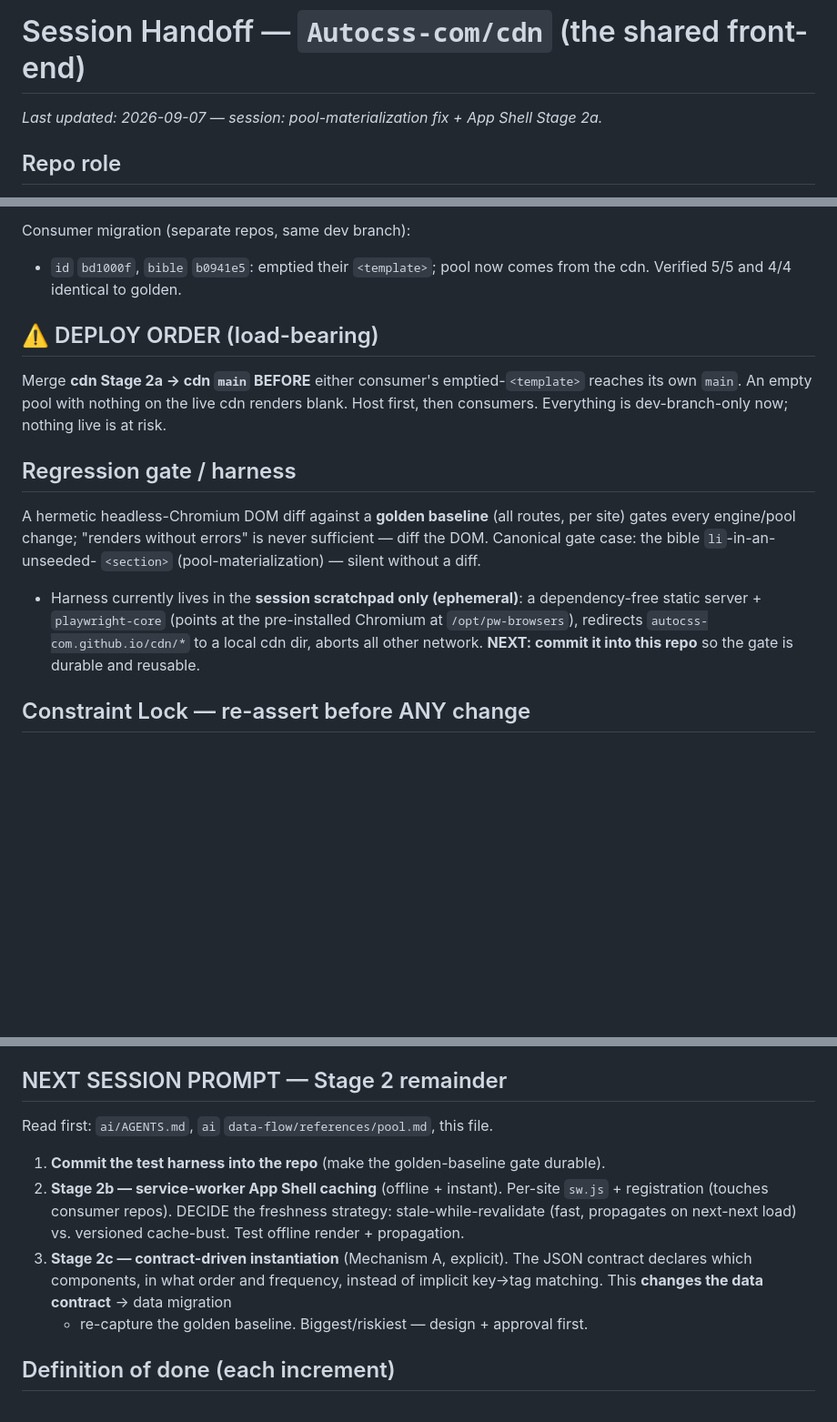
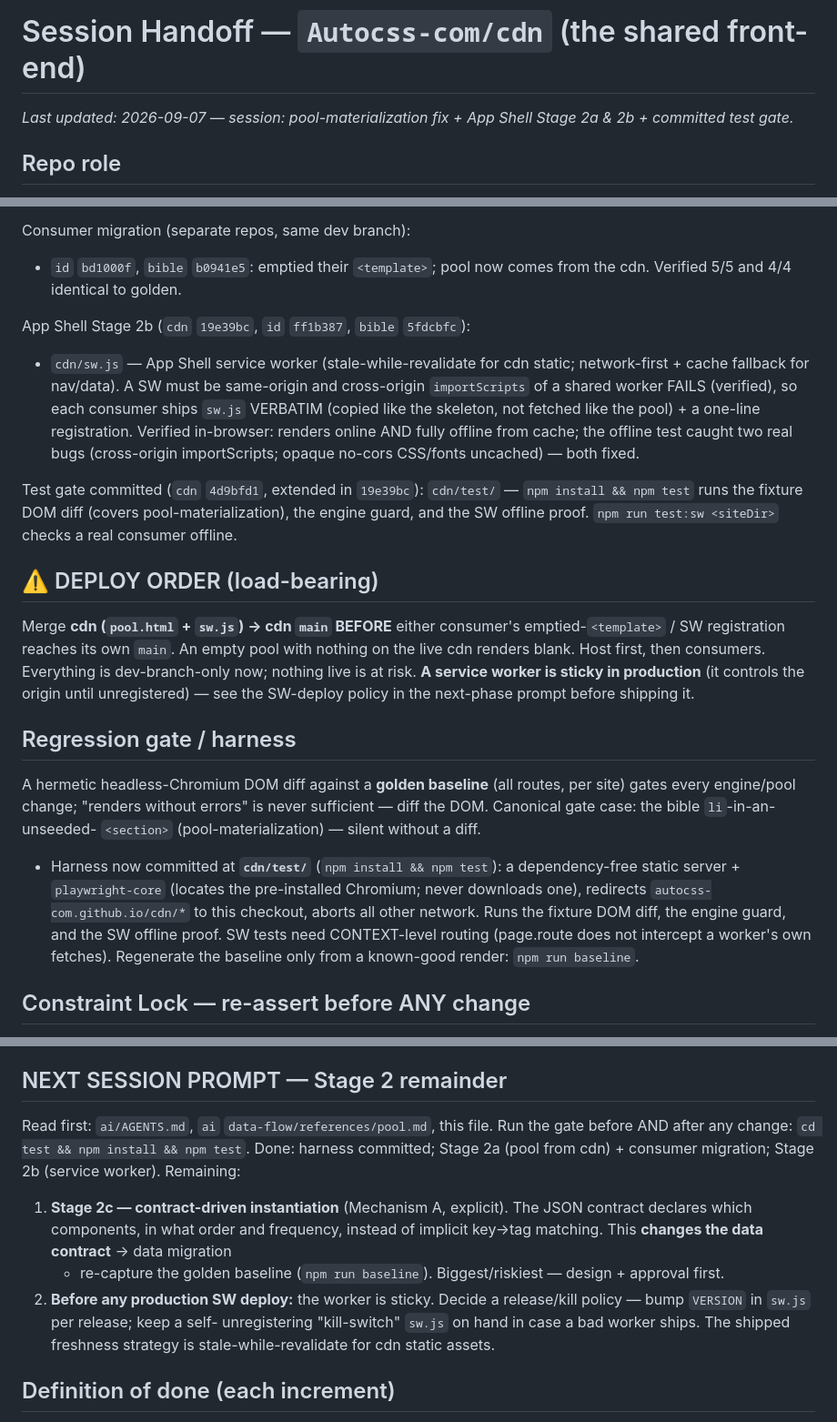
Before and after one commit to Autocss-com/cdn, a Markdown page: .agents/SESSION-HANDOFF.md, 3 parts joined by grey strips. Shown at 91% size. Rendered like a GitHub page; blank space fills up the shorter version.

Commit message:
docs: update handoff for Stage 2b + committed gate
Mark harness committed and Stage 2b (service worker) done; record the SW
findings (cross-origin importScripts fails; opaque no-cors assets must be
cached), the sticky-SW production caveat + release/kill policy, and updated
deploy order. Remaining: Stage 2c (contract-driven instantiation).

Co-Authored-By: Claude Opus 4.8 <noreply@anthropic.com>
Claude-Session: https://claude.ai/code/session_01KibbyDD3Lye5YFP891gTS2

```diff
--- a/.agents/SESSION-HANDOFF.md
+++ b/.agents/SESSION-HANDOFF.md
@@ -1,6 +1,6 @@
 # Session Handoff — `Autocss-com/cdn` (the shared front-end)
 
-_Last updated: 2026-09-07 — session: pool-materialization fix + App Shell Stage 2a._
+_Last updated: 2026-09-07 — session: pool-materialization fix + App Shell Stage 2a & 2b + committed test gate._
 
 ## Repo role
 `cdn` is the ONE shared front-end: HTML shell + CSS + JS + self-hosted fonts +
@@ -32,22 +32,40 @@ Consumer migration (separate repos, same dev branch):
 - `id` `bd1000f`, `bible` `b0941e5`: emptied their `<template>`; pool now comes
   from the cdn. Verified 5/5 and 4/4 identical to golden.
 
+App Shell Stage 2b (`cdn` `19e39bc`, `id` `ff1b387`, `bible` `5fdcbfc`):
+- `cdn/sw.js` — App Shell service worker (stale-while-revalidate for cdn static;
+  network-first + cache fallback for nav/data). A SW must be same-origin and
+  cross-origin `importScripts` of a shared worker FAILS (verified), so each
+  consumer ships `sw.js` VERBATIM (copied like the skeleton, not fetched like the
+  pool) + a one-line registration. Verified in-browser: renders online AND fully
+  offline from cache; the offline test caught two real bugs (cross-origin
+  importScripts; opaque no-cors CSS/fonts uncached) — both fixed.
+
+Test gate committed (`cdn` `4d9bfd1`, extended in `19e39bc`): `cdn/test/` —
+`npm install && npm test` runs the fixture DOM diff (covers pool-materialization),
+the engine guard, and the SW offline proof. `npm run test:sw <siteDir>` checks a
+real consumer offline.
+
 ## ⚠️ DEPLOY ORDER (load-bearing)
-Merge **cdn Stage 2a → cdn `main` BEFORE** either consumer's emptied-`<template>`
-reaches its own `main`. An empty pool with nothing on the live cdn renders
-blank. Host first, then consumers. Everything is dev-branch-only now; nothing
-live is at risk.
+Merge **cdn (`pool.html` + `sw.js`) → cdn `main` BEFORE** either consumer's
+emptied-`<template>` / SW registration reaches its own `main`. An empty pool with
+nothing on the live cdn renders blank. Host first, then consumers. Everything is
+dev-branch-only now; nothing live is at risk. **A service worker is sticky in
+production** (it controls the origin until unregistered) — see the SW-deploy
+policy in the next-phase prompt before shipping it.
 
 ## Regression gate / harness
 A hermetic headless-Chromium DOM diff against a **golden baseline** (all routes,
 per site) gates every engine/pool change; "renders without errors" is never
 sufficient — diff the DOM. Canonical gate case: the bible `li`-in-an-unseeded-
 `<section>` (pool-materialization) — silent without a diff.
-- Harness currently lives in the **session scratchpad only (ephemeral)**:
-  a dependency-free static server + `playwright-core` (points at the pre-installed
-  Chromium at `/opt/pw-browsers`), redirects `autocss-com.github.io/cdn/*` to a
-  local cdn dir, aborts all other network. **NEXT: commit it into this repo** so
-  the gate is durable and reusable.
+- Harness now committed at **`cdn/test/`** (`npm install && npm test`): a
+  dependency-free static server + `playwright-core` (locates the pre-installed
+  Chromium; never downloads one), redirects `autocss-com.github.io/cdn/*` to this
+  checkout, aborts all other network. Runs the fixture DOM diff, the engine guard,
+  and the SW offline proof. SW tests need CONTEXT-level routing (page.route does
+  not intercept a worker's own fetches). Regenerate the baseline only from a
+  known-good render: `npm run baseline`.
 
 ## Constraint Lock — re-assert before ANY change
 - **Accuracy > brevity.** Never guess/assume; stop and ask on ambiguity. Do
@@ -60,16 +78,19 @@ sufficient — diff the DOM. Canonical gate case: the bible `li`-in-an-unseeded-
 - **`main` stays untouched** until the deploy order above is satisfied.
 
 ## NEXT SESSION PROMPT — Stage 2 remainder
-Read first: `ai/AGENTS.md`, `ai` `data-flow/references/pool.md`, this file.
-1. **Commit the test harness into the repo** (make the golden-baseline gate durable).
-2. **Stage 2b — service-worker App Shell caching** (offline + instant). Per-site
-   `sw.js` + registration (touches consumer repos). DECIDE the freshness strategy:
-   stale-while-revalidate (fast, propagates on next-next load) vs. versioned
-   cache-bust. Test offline render + propagation.
-3. **Stage 2c — contract-driven instantiation** (Mechanism A, explicit). The JSON
+Read first: `ai/AGENTS.md`, `ai` `data-flow/references/pool.md`, this file. Run
+the gate before AND after any change: `cd test && npm install && npm test`.
+Done: harness committed; Stage 2a (pool from cdn) + consumer migration; Stage 2b
+(service worker). Remaining:
+1. **Stage 2c — contract-driven instantiation** (Mechanism A, explicit). The JSON
    contract declares which components, in what order and frequency, instead of
    implicit key→tag matching. This **changes the data contract** → data migration
-   + re-capture the golden baseline. Biggest/riskiest — design + approval first.
+   + re-capture the golden baseline (`npm run baseline`). Biggest/riskiest —
+   design + approval first.
+2. **Before any production SW deploy:** the worker is sticky. Decide a
+   release/kill policy — bump `VERSION` in `sw.js` per release; keep a self-
+   unregistering "kill-switch" `sw.js` on hand in case a bad worker ships. The
+   shipped freshness strategy is stale-while-revalidate for cdn static assets.
 
 ## Definition of done (each increment)
 Build test-first against the golden-baseline gate; commit + push to the dev
```
